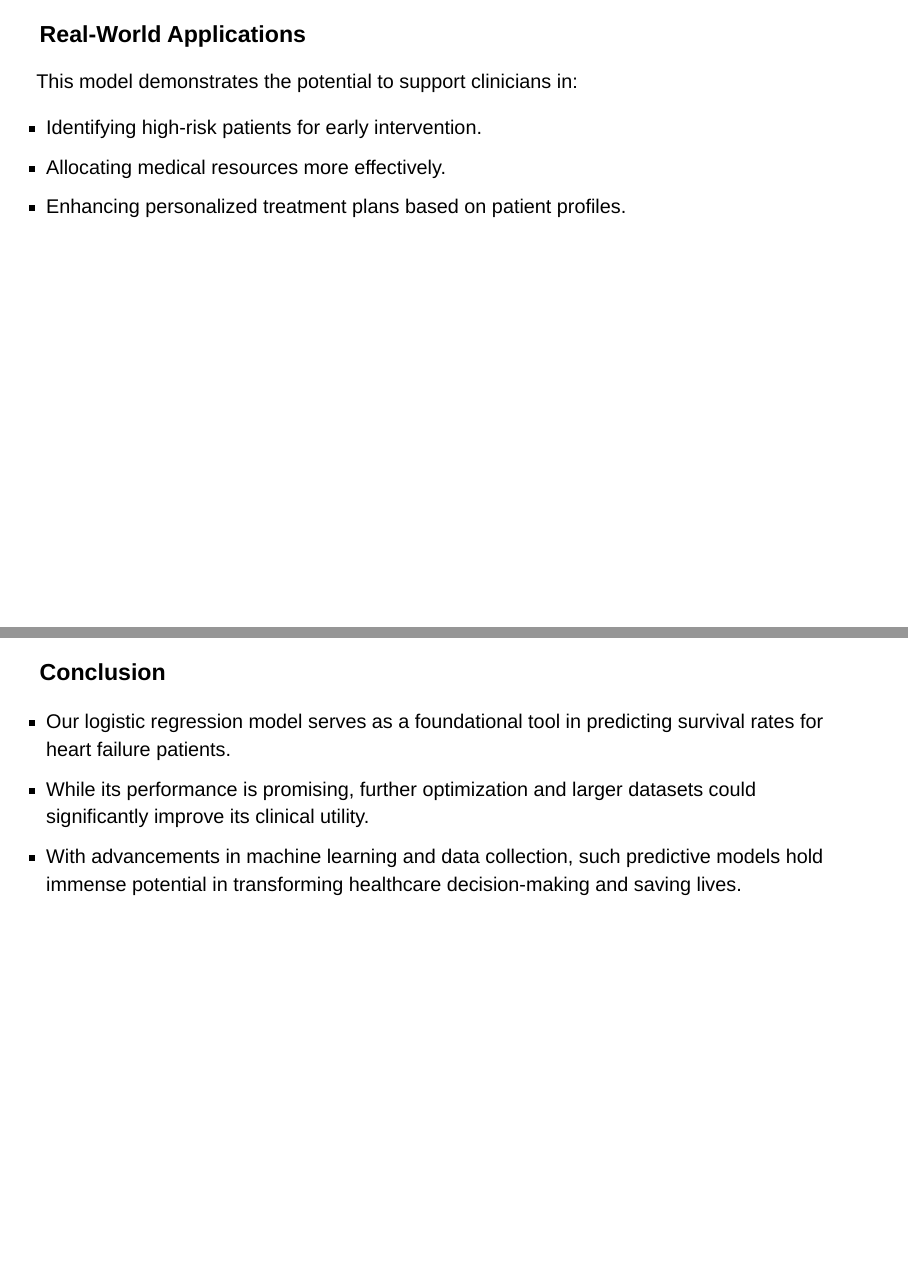
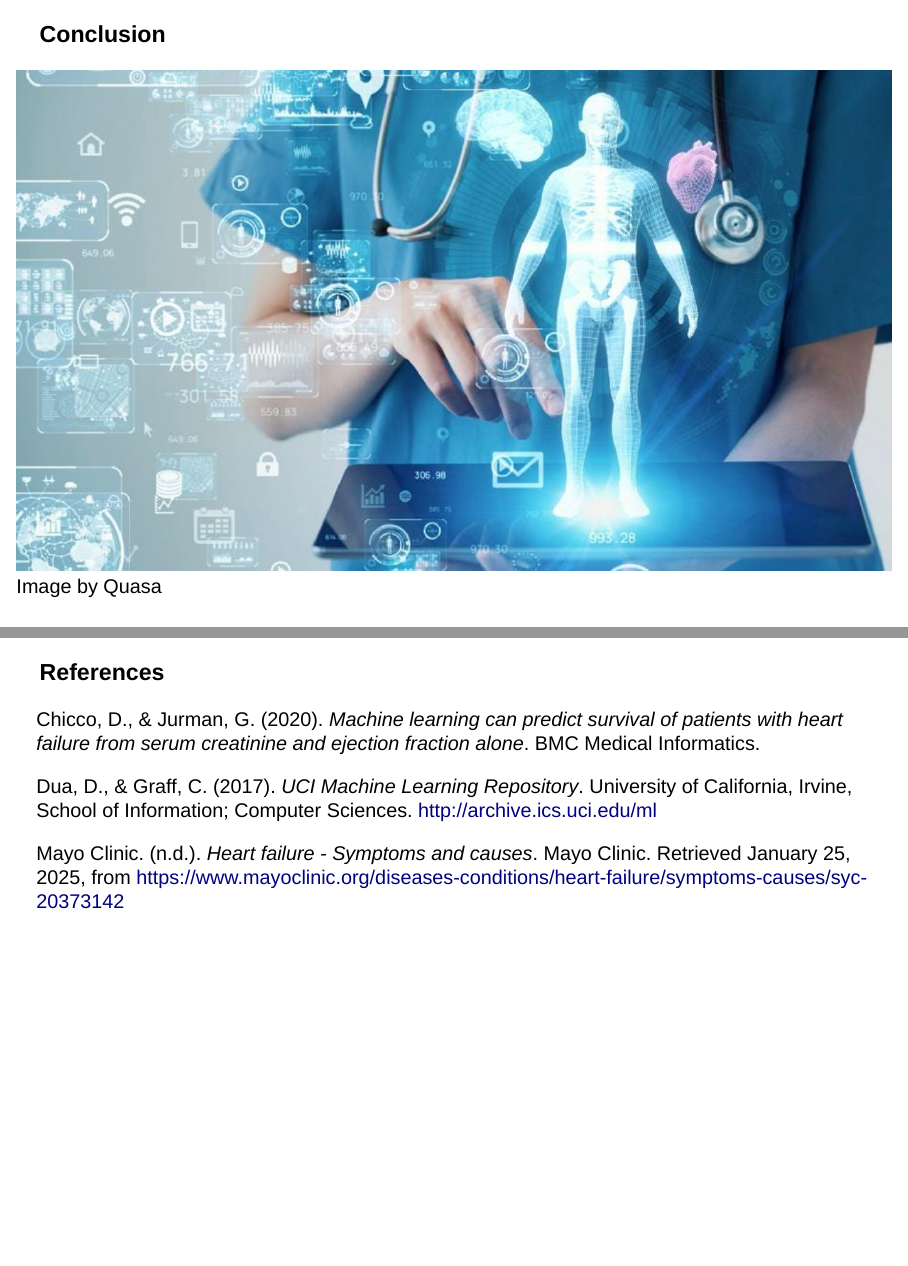
Before and after one commit to kegao1995/quarto_slide_heart_failure_prediction, a Quarto document (Heart_Failure_Prediction.qmd): pages 23 and 24 of 24 before the commit and pages 25 and 27 of 29 after it, joined at a grey line. Rendered offline with R 4.5, knitr and Pandoc in place of Quarto, with nearby package versions; drawn as Slidy slides in place of the format the file asks for.

Commit message:
Merari slides done- introduction, conclusion, references and questions

```diff
--- a/Heart_Failure_Prediction.qmd
+++ b/Heart_Failure_Prediction.qmd
@@ -140,16 +147,22 @@ The confusion matrix below shows the performance of the classification model in
 
 ---
 
-### **Real-World Applications**
-This model demonstrates the potential to support clinicians in:
+### **Conclusion**
 
-- Identifying high-risk patients for early intervention.
-- Allocating medical resources more effectively.
-- Enhancing personalized treatment plans based on patient profiles.
+![Image by Quasa](figure/conclusion_img.jpg){#fig-presentation fig-width=10 fig-height=5 fig-align="center"}
 
 ---
 
-### **Conclusion**
-- Our logistic regression model serves as a foundational tool in predicting survival rates for heart failure patients.
-- While its performance is promising, further optimization and larger datasets could significantly improve its clinical utility.
-- With advancements in machine learning and data collection, such predictive models hold immense potential in transforming healthcare decision-making and saving lives.
+### **References**
+
+Chicco, D., & Jurman, G. (2020). *Machine learning can predict survival of patients with heart failure from serum creatinine and ejection fraction alone*. BMC Medical Informatics.
+
+Dua, D., & Graff, C. (2017). *UCI Machine Learning Repository*. University of California, Irvine, School of Information; Computer Sciences. [http://archive.ics.uci.edu/ml](http://archive.ics.uci.edu/ml)
+
+Mayo Clinic. (n.d.). *Heart failure - Symptoms and causes*. Mayo Clinic. Retrieved January 25, 2025, from [https://www.mayoclinic.org/diseases-conditions/heart-failure/symptoms-causes/syc-20373142](https://www.mayoclinic.org/diseases-conditions/heart-failure/symptoms-causes/syc-20373142)
+
+---
+
+### **Questions?**
+
+![MDS Panda](figure/panda.jpg){#fig-panda fig-width=15 fig-align="center"}
```
Also changed, not shown: Heart_Failure_Prediction.html, figure/conclusion_img.jpg (added), figure/panda.jpg (added), figure/presentation_outline.jpg (added), Heart_Failure_Prediction.qmd (7 more changed lines).
